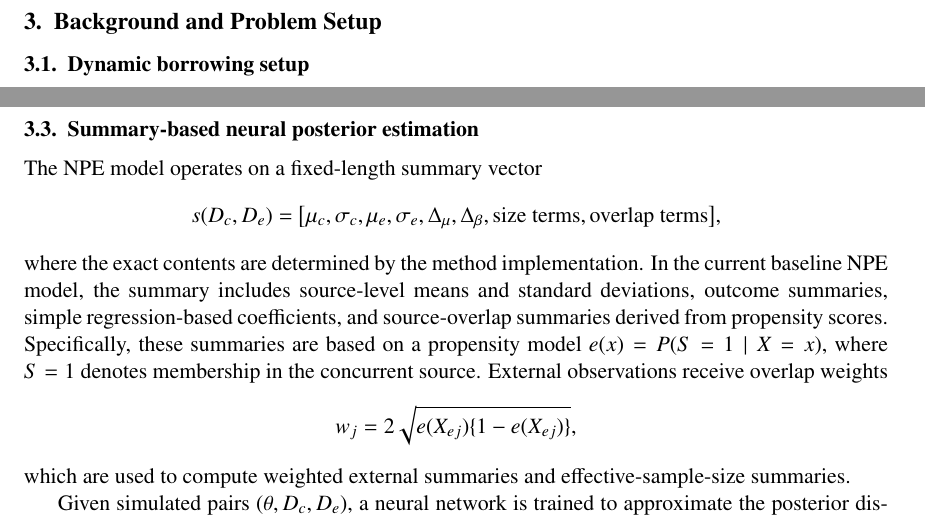
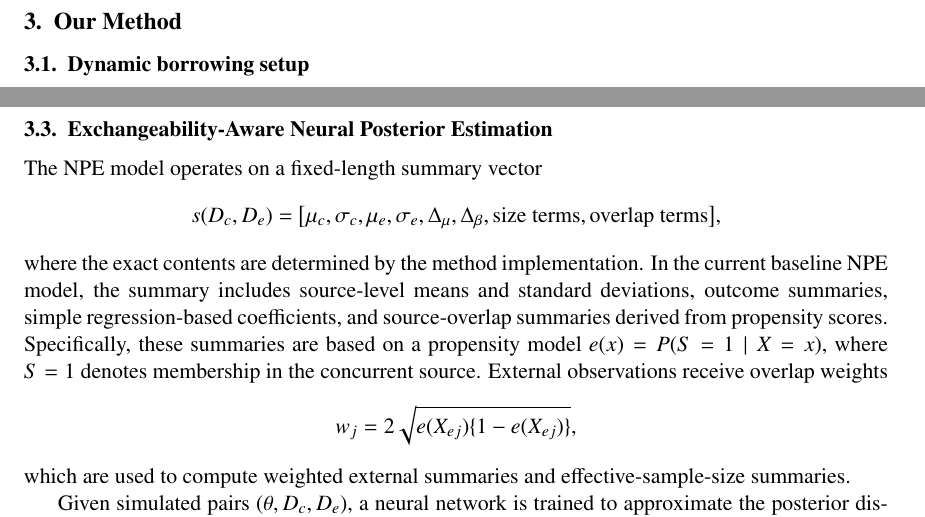
Before and after one commit to ChinHungScott/NPE-for-Bayesian-Dynamic-Borrowing-MLHC-, a LaTeX paper (main.tex, which reads sections/003problem_setup.tex): two parts of pages 7 and 8 of 23, joined at a grey line, cut at the place of the change. Compiled offline with pdfLaTeX.

Commit message:
Updates from Overleaf

```diff
--- a/sections/003problem_setup.tex
+++ b/sections/003problem_setup.tex
@@ -1,4 +1,4 @@
-\section{Background and Problem Setup}
+\section{Our Method}
 \label{sec:problem}
 
 \subsection{Dynamic borrowing setup}
@@ -81,7 +81,8 @@ Thus $\delta_e=0$ corresponds to an exchangeable outcome mechanism, while
 $\delta_e\ne 0$ introduces outcome drift in the external source. The simulation
 sets $\theta=1$ for the non-null run and $\theta=0$ for the null run.
 
-\subsection{Summary-based neural posterior estimation}
+\subsection{Exchangeability-Aware Neural
+Posterior Estimation}
 
 The NPE model operates on a fixed-length summary vector
 \[
```
